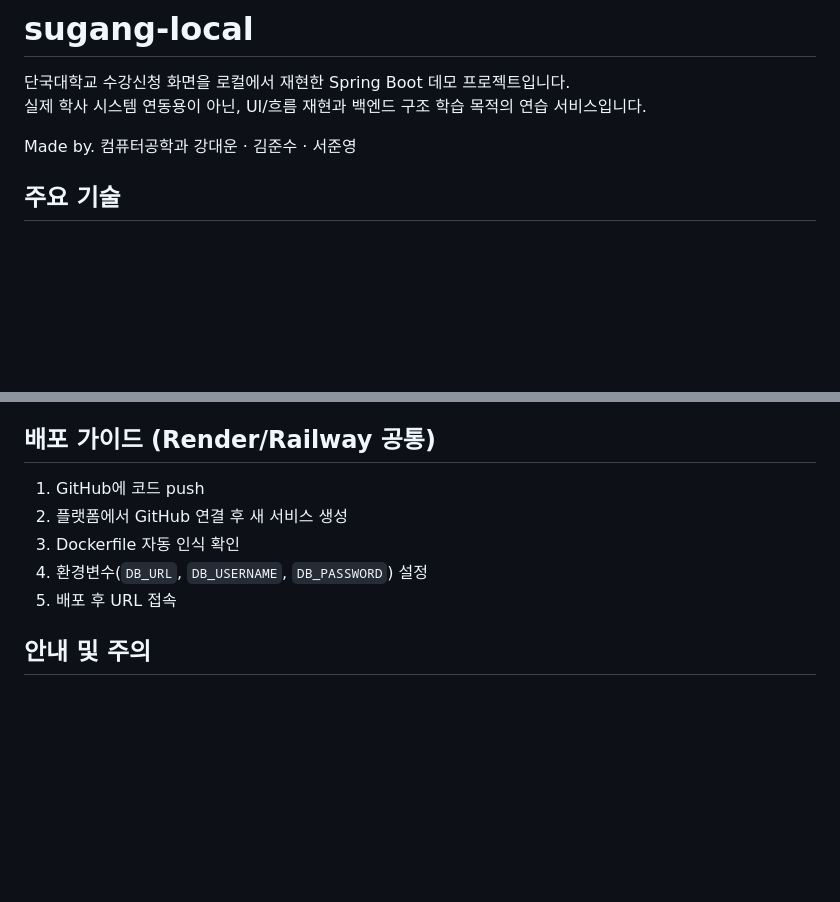
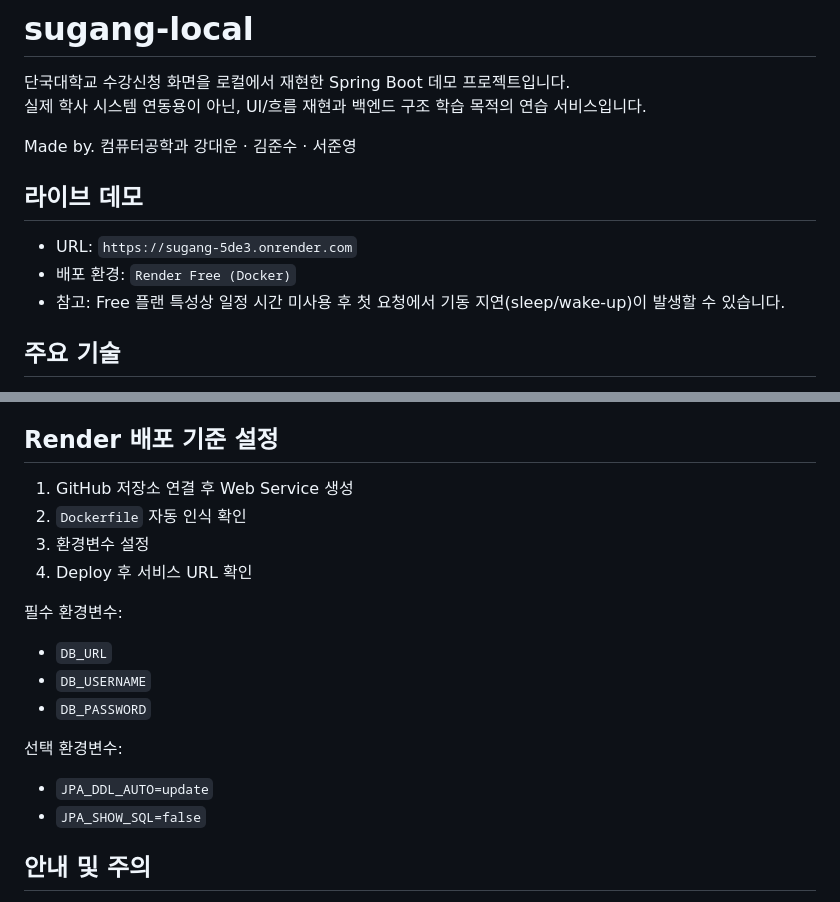
Before and after one commit to lab412sugang2/sugang, a Markdown page: README.md, 2 parts joined by grey strips. Drawn GitHub-style; blank space fills up the shorter version.

Commit message:
Update README with live Render URL and deployment notes

```diff
--- a/README.md
+++ b/README.md
@@ -4,6 +4,11 @@
 실제 학사 시스템 연동용이 아닌, UI/흐름 재현과 백엔드 구조 학습 목적의 연습 서비스입니다.
 
 Made by. 컴퓨터공학과 강대운 · 김준수 · 서준영
+
+## 라이브 데모
+- URL: `https://sugang-5de3.onrender.com`
+- 배포 환경: `Render Free (Docker)`
+- 참고: Free 플랜 특성상 일정 시간 미사용 후 첫 요청에서 기동 지연(sleep/wake-up)이 발생할 수 있습니다.
 
 ## 주요 기술
 - `Spring Boot 3`
@@ -107,12 +112,20 @@ docker run --rm -p 8080:8080 \
 - `POST /deleteTkcrsApl.do` : 과목 취소
 - `POST /findSubjInfo.do` : 데모 라우트(`/`로 리다이렉트)
 
-## 배포 가이드 (Render/Railway 공통)
-1. GitHub에 코드 push
-2. 플랫폼에서 GitHub 연결 후 새 서비스 생성
-3. Dockerfile 자동 인식 확인
-4. 환경변수(`DB_URL`, `DB_USERNAME`, `DB_PASSWORD`) 설정
-5. 배포 후 URL 접속
+## Render 배포 기준 설정
+1. GitHub 저장소 연결 후 Web Service 생성
+2. `Dockerfile` 자동 인식 확인
+3. 환경변수 설정
+4. Deploy 후 서비스 URL 확인
+
+필수 환경변수:
+- `DB_URL`
+- `DB_USERNAME`
+- `DB_PASSWORD`
+
+선택 환경변수:
+- `JPA_DDL_AUTO=update`
+- `JPA_SHOW_SQL=false`
 
 ## 안내 및 주의
 - 본 프로젝트는 비공식 데모 사이트입니다.
```
